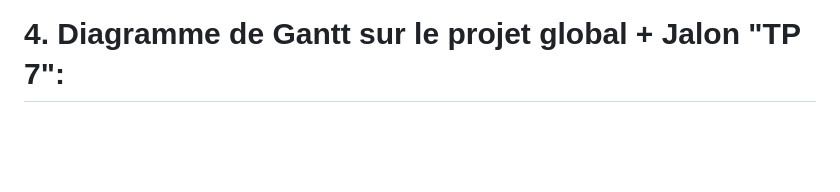
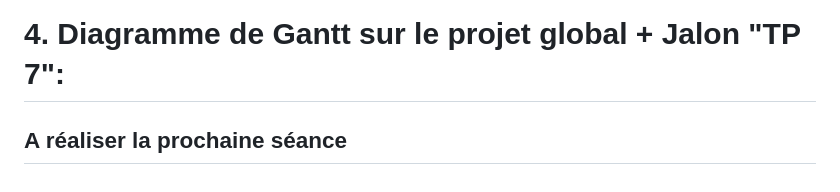
Before and after one commit to nathanverdier/SeriousGame, a Markdown page: point d'étape.md, the part around the change. Rendered like a GitHub page; blank space fills up the shorter version.

```diff
--- a/point d'étape.md
+++ b/point d'étape.md
@@ -125,3 +125,5 @@ Le jeu soulève également des questions éthiques autour de l'usage des IA et d
 
 
 # 4. Diagramme de Gantt sur le projet global + Jalon "TP 7":
+
+## A réaliser la prochaine séance
```
